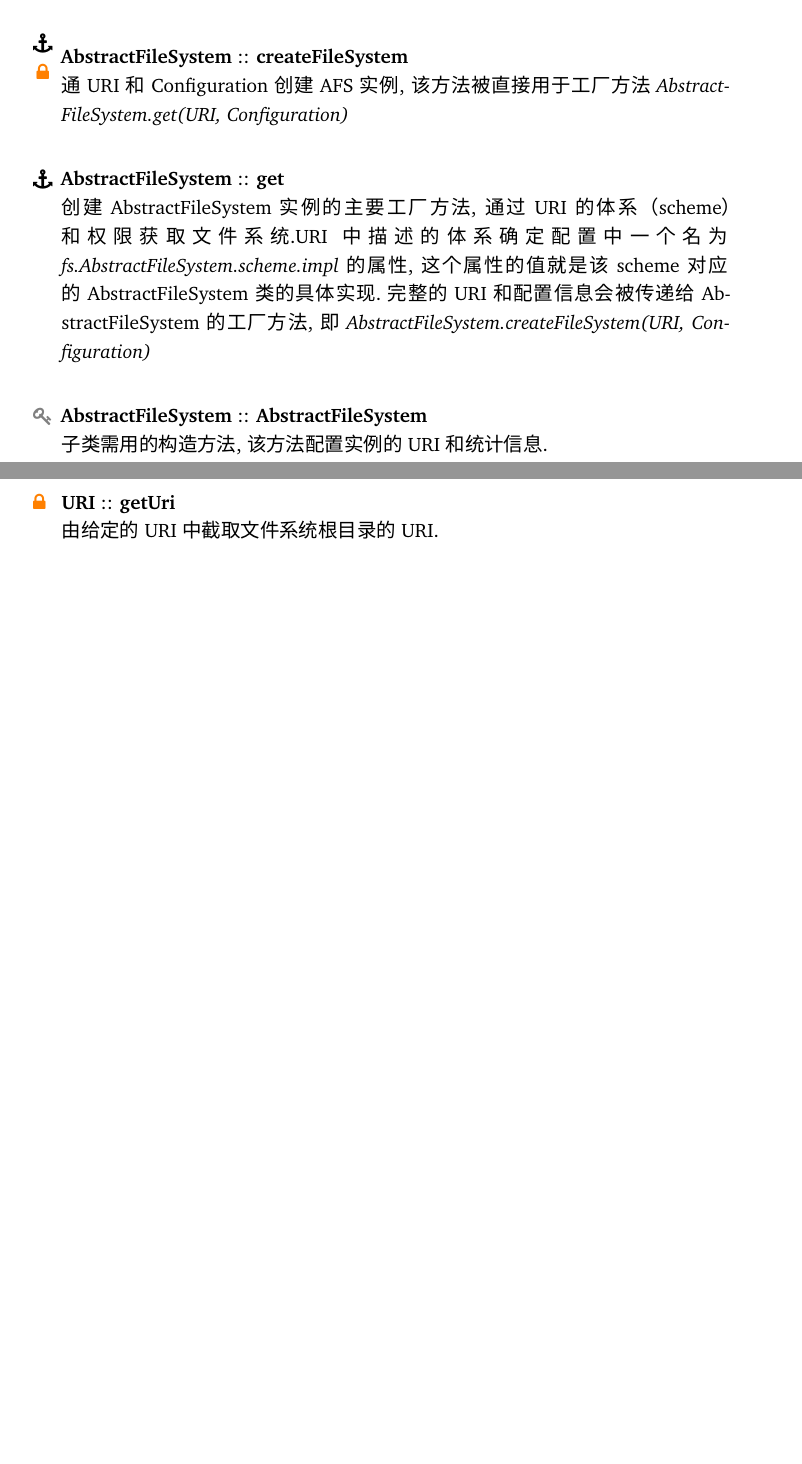
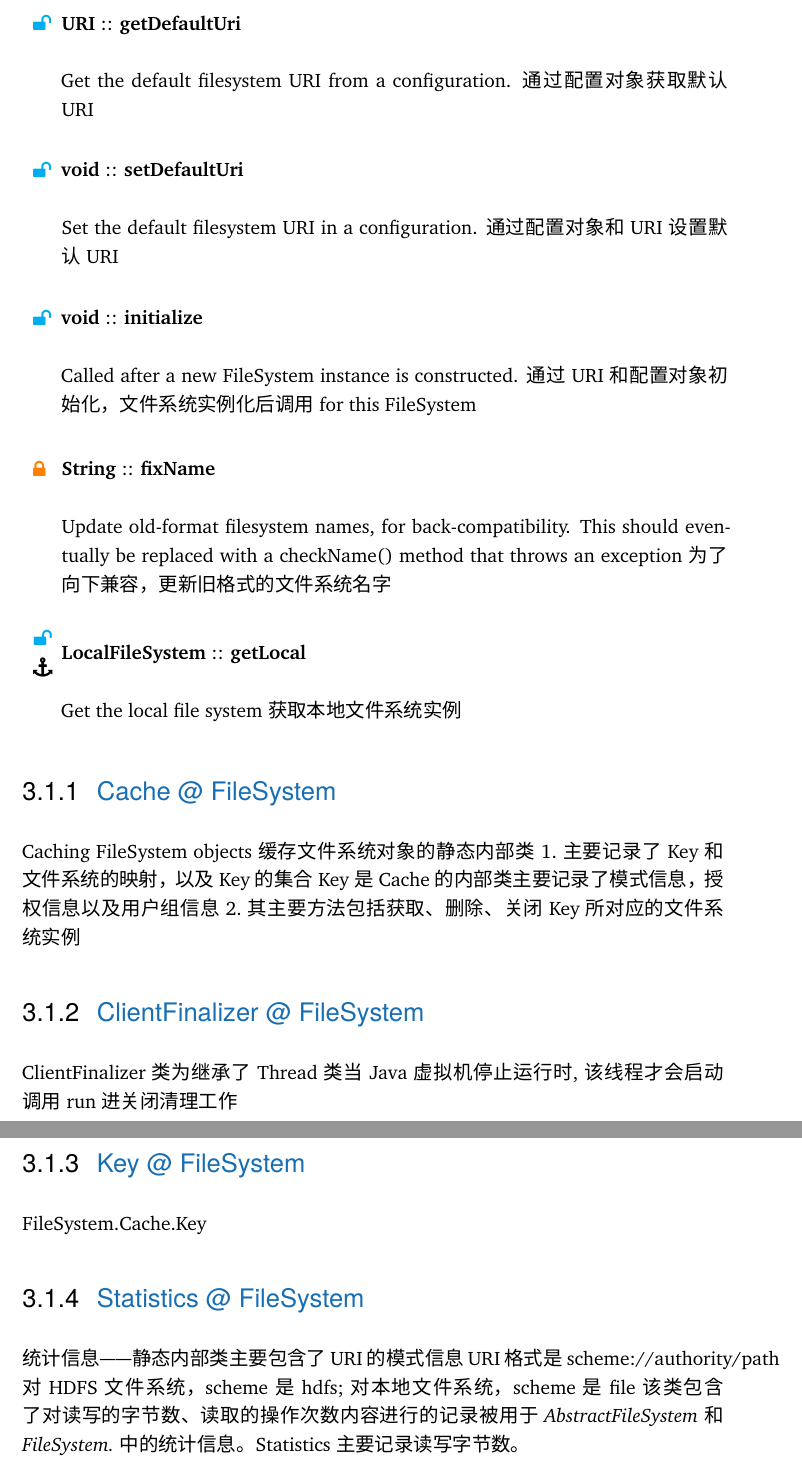
Before and after one commit to francisfsjiang/Diving-Into-HFS, a LaTeX thesis (review_example.tex, which reads example/gen.tex, xetool.sty): two parts of pages 7 and 8 of 8 before the commit and two parts of pages 8 and 9 of 9 after it, joined at a grey line, cut at the place of the change, the shorter picture padded with empty space. Compiled offline with XeLaTeX; a missing font is replaced by an installed copy or a similar font.

```diff
--- a/example/gen.tex
+++ b/example/gen.tex
@@ -5 +2,0 @@
-        反射机制实现的初始化, URI和Configuration会被传递给实际的构造方法
@@ -5,0 +8,17 @@
+文件系统的缓存
+键
+文件系统的子类与统计信息的映射
+统计信息
+缓存中文件路径的集合
+2.内部类：
+Cache类：用来缓存文件系统
+ClientFinalizer类:JVM关闭是调用进行清理
+Key类：保存了与文件系统uri的信息，与文件系统对应
+Statistics:用来记录统计信息的类
+3.方法：
+文件系统的关闭：
+closeAll()
+close()
+文件系统的读取数据：
+FSDataInputStream open(Path f, int bufferSize)
+文件系统的写入数据：
@@ -6,19 +51,85 @@
+通过URI、配置对象和用户来获取缓存中的一个文件系统对象
+具体过程为先判断用户字符串，若为空，则获取用户组信息的当前用户；
+若不为空，则创建远程用户。
+然后根据URI和配置对象返回文件系统对象
+
     \end{XeMethod}
 
-    \begin{XeMethod}{\XeStatic \\ \XePrivate}{AbstractFileSystem}{createFileSystem}
-        通URI和Configuration创建AFS实例,该方法被直接用于工厂方法\emph{AbstractFileSystem.get(URI, Configuration)}
+    \begin{XeMethod}{\XePublic}{FileSystem}{get}
+
+通过用户配置对象获取文件系统对象
+
     \end{XeMethod}
 
-    \begin{XeMethod}{\XeStatic}{AbstractFileSystem}{get}
-        创建AbstractFileSystem实例的主要工厂方法, 通过URI的体系（scheme）和权限获取文件系统.URI中描述的体系确定配置中一个名为\emph{fs.AbstractFileSystem.scheme.impl}的属性, 这个属性的值就是该scheme对应的AbstractFileSystem类的具体实现.完整的URI和配置信息会被传递给AbstractFileSystem的工厂方法, 即\emph{AbstractFileSystem.createFileSystem(URI, Configuration)}
+    \begin{XeMethod}{\XePublic}{URI}{getDefaultUri}
+
+Get the default filesystem URI from a configuration.
+通过配置对象获取默认URI
+
     \end{XeMethod}
 
-    \begin{XeMethod}{\XeProtected}{AbstractFileSystem}{AbstractFileSystem}
-        子类需用的构造方法, 该方法配置实例的URI和统计信息.
+    \begin{XeMethod}{\XePublic}{void}{setDefaultUri}
+
+Set the default filesystem URI in a configuration.
+通过配置对象和URI设置默认URI
+
     \end{XeMethod}
 
-    \begin{XeMethod}{\XePrivate}{URI}{getUri}
-        由给定的URI中截取文件系统根目录的URI.
+    \begin{XeMethod}{\XePublic}{void}{initialize}
+
+Called after a new FileSystem instance is constructed.
+通过URI和配置对象初始化，文件系统实例化后调用
+for this FileSystem
+
     \end{XeMethod}
 
+    \begin{XeMethod}{\XePrivate}{String}{fixName}
+
+Update old-format filesystem names, for back-compatibility.  This should
+eventually be replaced with a checkName() method that throws an exception
+为了向下兼容，更新旧格式的文件系统名字
+
+    \end{XeMethod}
+
+    \begin{XeMethod}{\XePublic \\ \XeStatic}{LocalFileSystem}{getLocal}
+
+Get the local file system
+获取本地文件系统实例
+
+    \end{XeMethod}
+
+
+    \begin{XeInnerClass}{Cache}
+
+Caching FileSystem objects
+缓存文件系统对象的静态内部类
+1.主要记录了Key和文件系统的映射，以及Key的集合
+Key是Cache的内部类
+主要记录了模式信息，授权信息以及用户组信息
+2.其主要方法包括获取、删除、关闭Key所对应的文件系统实例
+
+        \begin{XeInnerClass}{ClientFinalizer}
+
+ClientFinalizer类为继承了Thread类
+当Java虚拟机停止运行时,该线程才会启动
+调用run进关闭清理工作
+
+        \end{XeInnerClass}
+        \begin{XeInnerClass}{Key}
+
+FileSystem.Cache.Key
+
+        \end{XeInnerClass}
+    \end{XeInnerClass}
+    \begin{XeInnerClass}{Statistics}
+
+统计信息——静态内部类
+主要包含了URI的模式信息
+URI格式是scheme://authority/path
+对HDFS文件系统，scheme是hdfs;对本地文件系统，scheme是file
+该类包含了对读写的字节数、读取的操作次数内容进行的记录
+被用于\emph{AbstractFileSystem}和\emph{FileSystem.}中的统计信息。
+Statistics主要记录读写字节数。
+
+    \end{XeInnerClass}
 \end{XeClass}
--- a/xetool.sty
+++ b/xetool.sty
@@ -33,9 +33,11 @@
 \newenvironment{XeMethod}[3]{%
 %    \hspace{1em} \\ [0.5em]
     \begin{minipage}[t]{0.05\textwidth}
-		\begin{tabular}{c}
-    		#1
-		\end{tabular}
+		%\begin{table}[h]
+			\begin{tabular}{c}
+	    		#1
+			\end{tabular}
+		%\end{table}
     \end{minipage}
     \begin{minipage}[t]{0.95\textwidth}
         \textbf{#2} :: \textbf{#3} \\
@@ -45,7 +47,15 @@
 
 \newenvironment{XeClass}[1]{%
     \section{#1}
+	\def\MXeClassName{#1}
+}{%I
+}
+
+\newenvironment{XeInnerClass}[1]{%
+	\def\IMXeClassName{\MXeClassName}
+    \subsection{#1 @ \IMXeClassName}
 }{%
+	\def\MXeClassName{\IMXeClassName}
 }
 
 \newenvironment{XeClassDiagram}[1]{%
```
Also changed, not shown: report.tex (line endings or trailing spaces), example/gen.tex (35 more changed lines).
